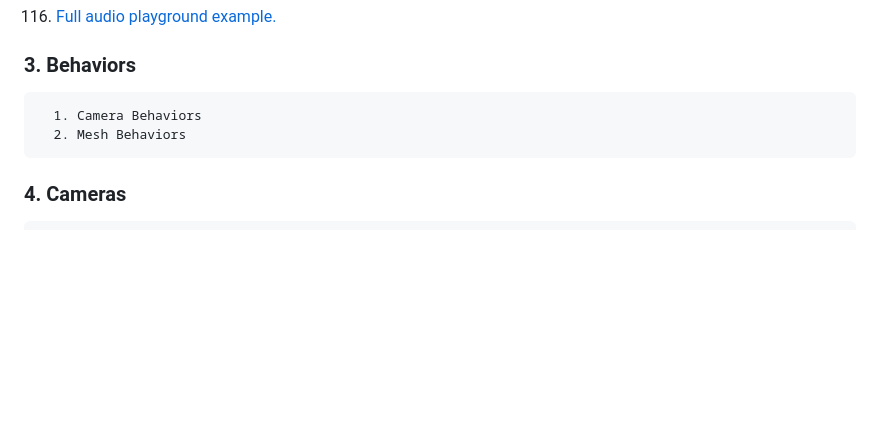
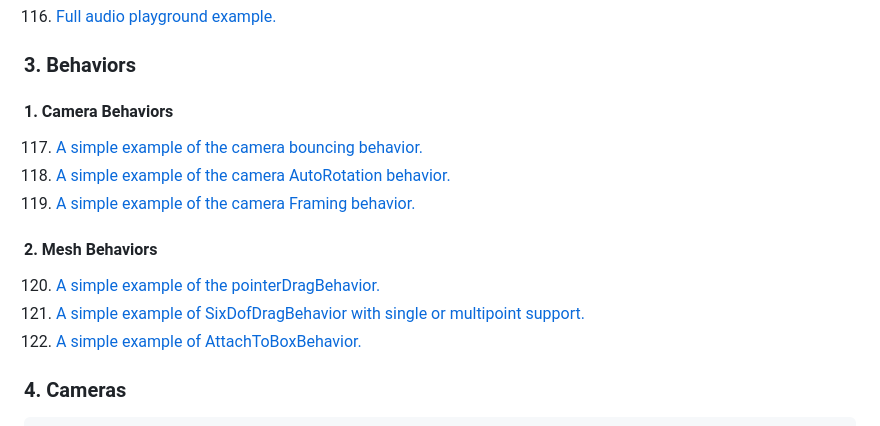
Before and after one commit to book-g/Babylon_Features, a Markdown page: readme.md, the part around the change. Rendered like a GitHub page; blank space fills up the shorter version.

Commit message:
behavior

```diff
--- a/readme.md
+++ b/readme.md
@@ -248,8 +248,20 @@
 
 
 ###  3.  Behaviors
-      1. Camera Behaviors
-      2. Mesh Behaviors
+
+####  1. Camera Behaviors
+
+117. [A simple example of the camera bouncing behavior.]()
+118. [A simple example of the camera AutoRotation behavior.]()
+119. [A simple example of the camera Framing behavior.]()
+
+####  2. Mesh Behaviors
+
+120. [A simple example of the pointerDragBehavior.]()
+121. [A simple example of SixDofDragBehavior with single or multipoint support.]()
+122. [A simple example of AttachToBoxBehavior.]()
+
+
 ###  4.  Cameras
       1. Camera Introduction
       2. Camera Collisions
```
